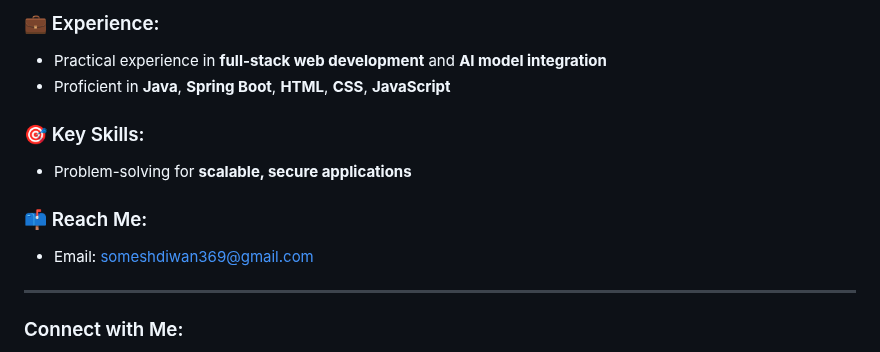
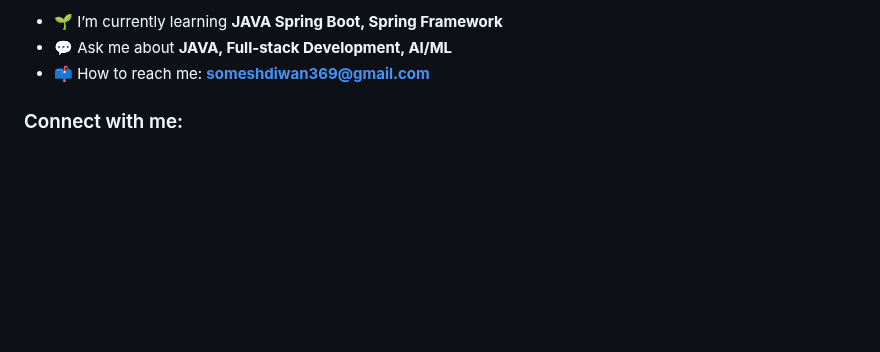
Before and after one commit to Someshdiwan/Someshdiwan, a Markdown page: README.md, the part around one of its changes. GitHub-like rendering; blank space fills up the shorter version.

```diff
--- a/README.md
+++ b/README.md
@@ -12,15 +7,7 @@
 
-### 💼 Experience:
-- Practical experience in **full-stack web development** and **AI model integration**
-- Proficient in **Java**, **Spring Boot**, **HTML**, **CSS**, **JavaScript**
+- 🌱 I’m currently learning **JAVA Spring Boot, Spring Framework**
+- 💬 Ask me about **JAVA, Full-stack Development, AI/ML**
+- 📫 How to reach me: **someshdiwan369@gmail.com**
 
-### 🎯 Key Skills:
-- Problem-solving for **scalable, secure applications**
-
-### 📫 Reach Me:
-- Email: [someshdiwan369@gmail.com](mailto:someshdiwan369@gmail.com)
-
----
-
-### Connect with Me:
+<h3 align="left">Connect with me:</h3>
 <p align="left">
```
Also changed, not shown: other parts of README.md (+33 -35 lines).
